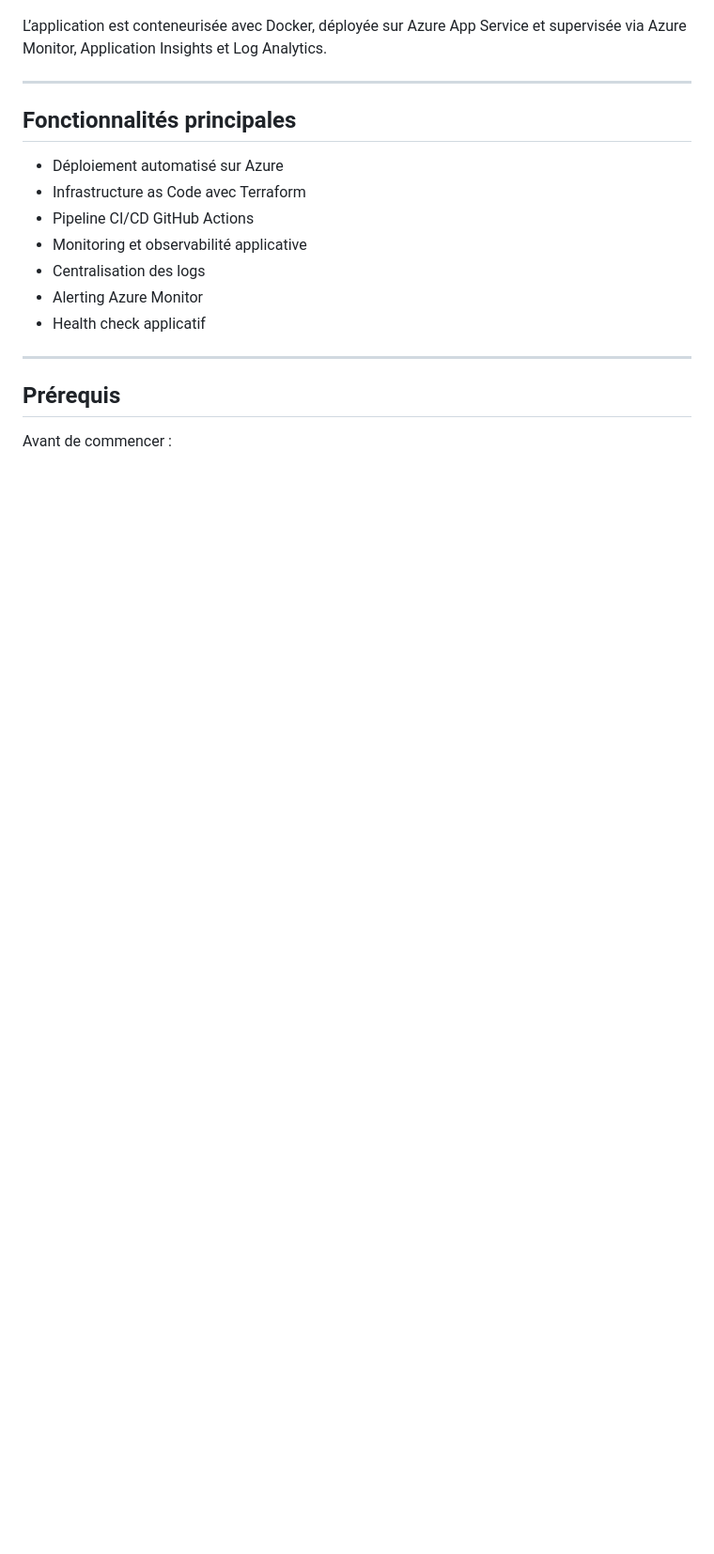
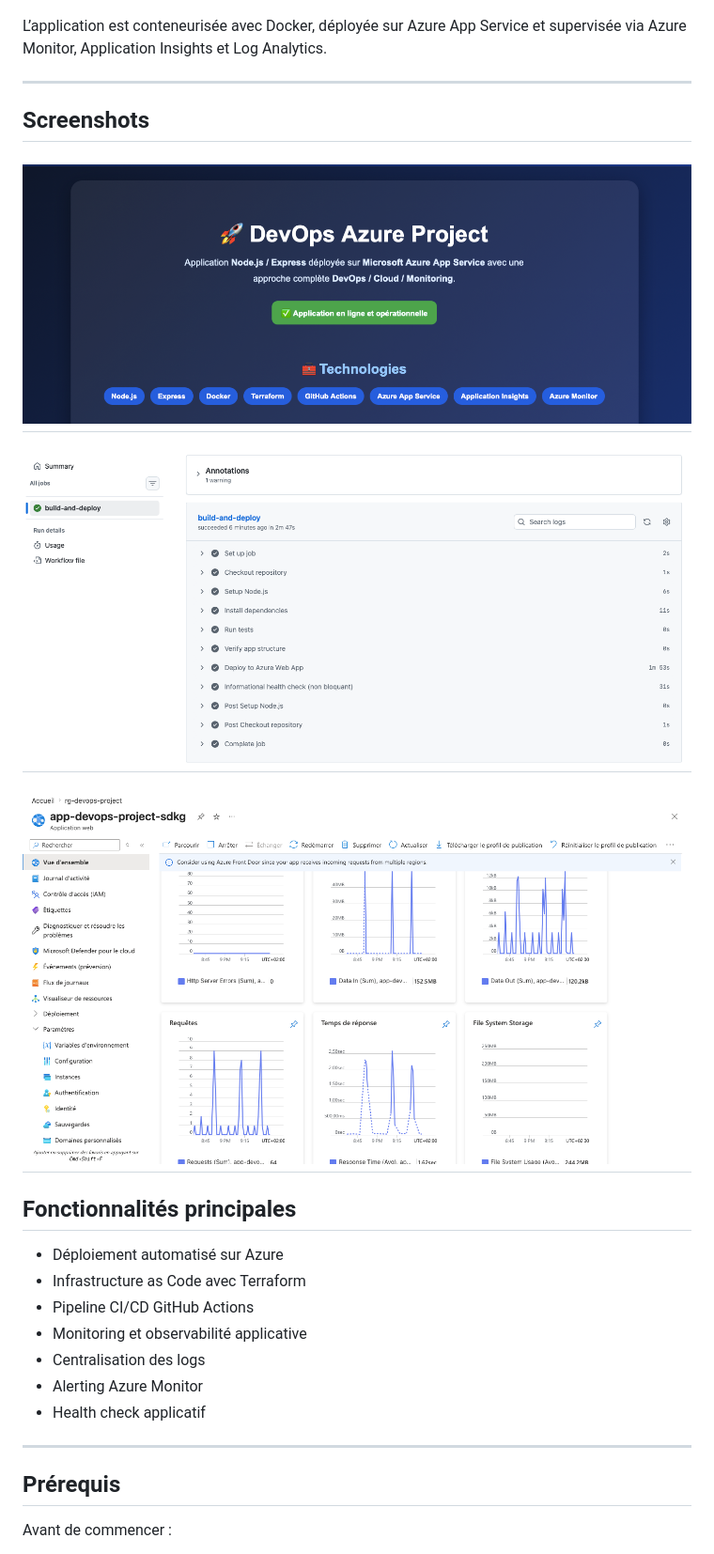
Before and after one commit to fischer20/azure-devops-project, a Markdown page: README.md, the part around the change. Shown: that part at 94% size. Rendered like a GitHub page; pictures changed too: docs/images/app-home.png (added), docs/images/azure-app-service.png (added), docs/images/github-actions-success.png (added); blank space fills up the shorter version.

Commit message:
amelioration readme

```diff
--- a/README.md
+++ b/README.md
@@ -28,6 +28,15 @@ Il démontre une approche professionnelle de mise en production d’une applicat
 
 L’application est conteneurisée avec Docker, déployée sur Azure App Service et supervisée via Azure Monitor, Application Insights et Log Analytics.
 
+---
+
+## Screenshots
+
+![Azure App-home](docs/images/app-home.png)
+---
+![Azure Github-actions-success](docs/images/github-actions-success.png)
+---
+![Azure Azure-app-service](docs/images/azure-app-service.png)
 ---
 
 ## Fonctionnalités principales
```
